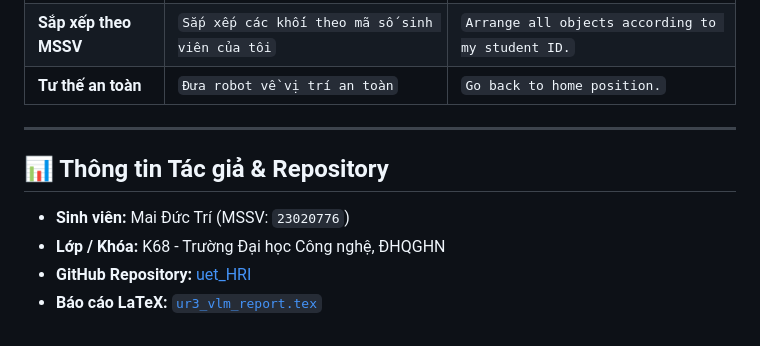
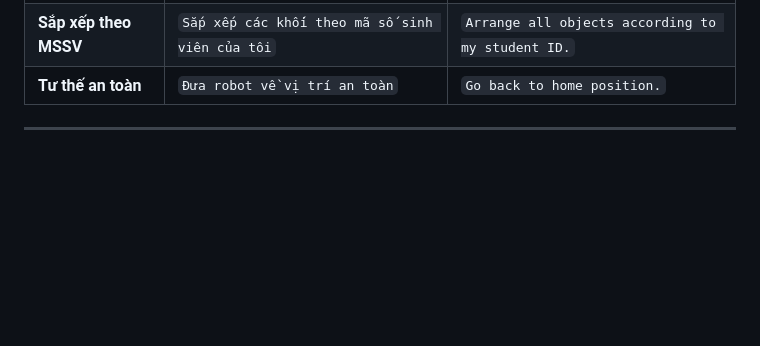
Before and after one commit to ductoris/uet_HRI, a Markdown page: ur3_vlm/README.md, the part around the change. GitHub-like rendering; blank space fills up the shorter version.

Commit message:
Remove author details from README
Removed author and repository information from README.

```diff
--- a/ur3_vlm/README.md
+++ b/ur3_vlm/README.md
@@ -124,9 +124,3 @@ python3 src/ur3_vlm/test_percep.py
 | **Tư thế an toàn** | `Đưa robot về vị trí an toàn` | `Go back to home position.` |
 
 ---
-
-## 📊 Thông tin Tác giả & Repository
-- **Sinh viên:** Mai Đức Trí (MSSV: `23020776`)
-- **Lớp / Khóa:** K68 - Trường Đại học Công nghệ, ĐHQGHN
-- **GitHub Repository:** [uet_HRI](https://github.com/ductoris/uet_HRI)
-- **Báo cáo LaTeX:** [`ur3_vlm_report.tex`](./ur3_vlm_report.tex)
```
